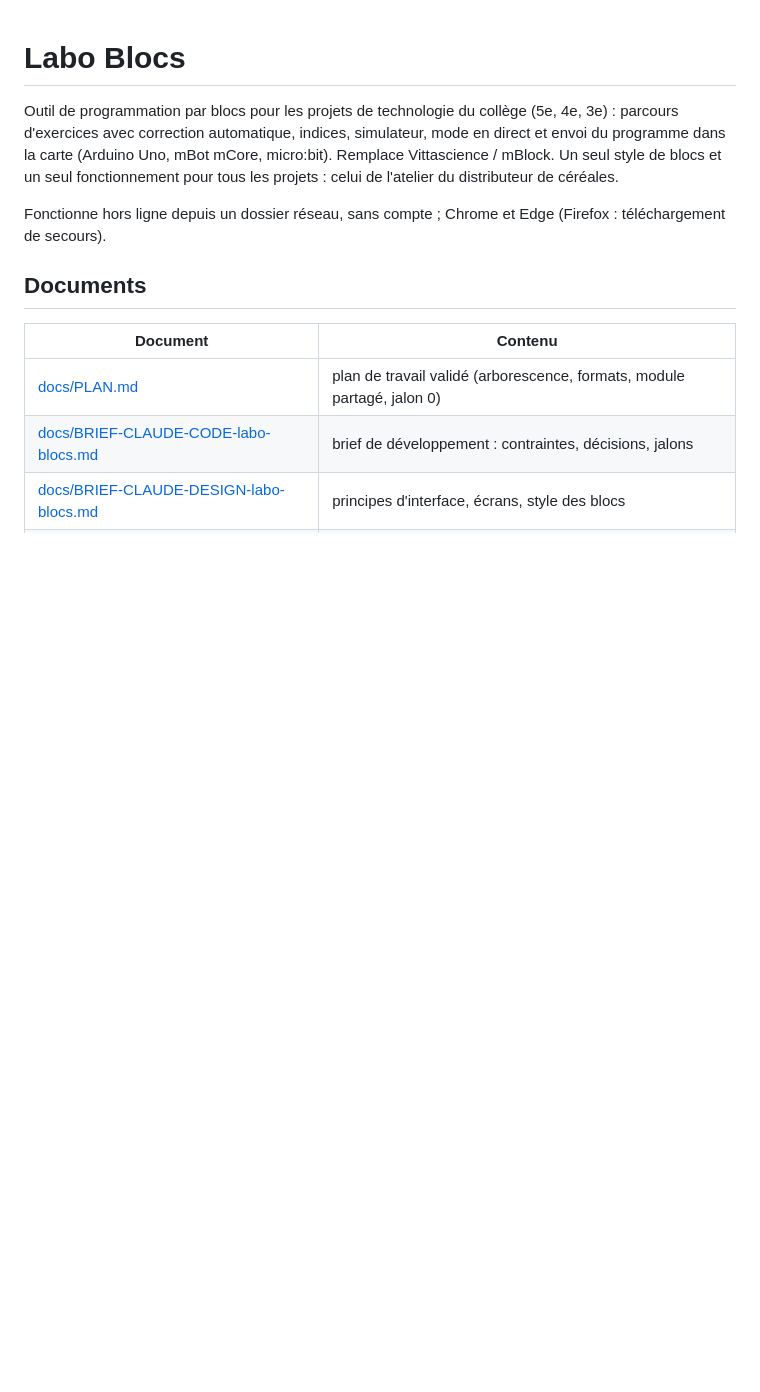
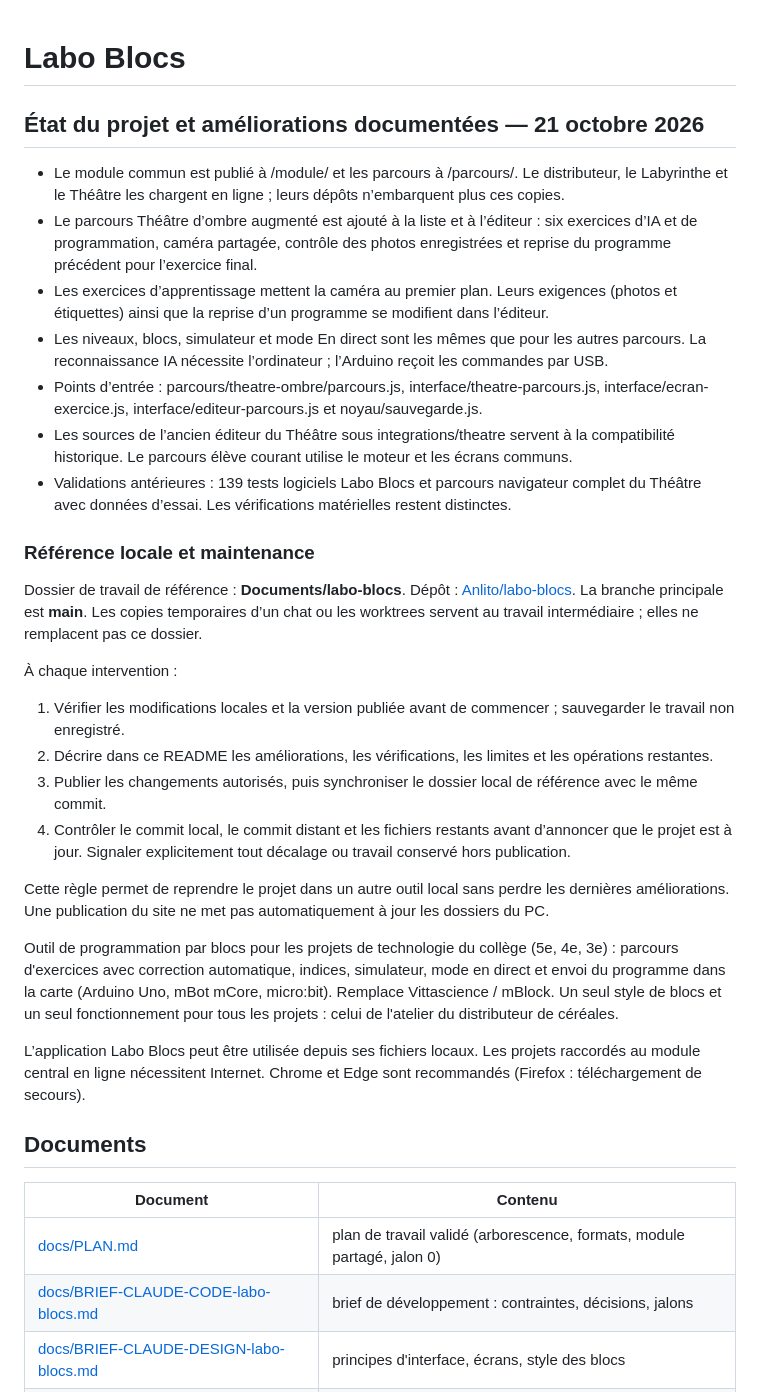
Before and after one commit to Anlito/labo-blocs, a Markdown page: README.md, the part around the change. Rendered like a GitHub page; blank space fills up the shorter version.

Commit message:
Documente les améliorations et la synchronisation du dossier local
Décrit l’état actuel du projet, les améliorations récentes connues, les vérifications et les limites. Précise le dossier de référence et la règle de maintenance : README à jour, changements publiés et copie locale synchronisée avant clôture.

```diff
--- a/README.md
+++ b/README.md
@@ -1,11 +1,37 @@
 # Labo Blocs
+
+<!-- suivi-maintenance:debut -->
+## État du projet et améliorations documentées — 21 octobre 2026
+
+- Le module commun est publié à /module/ et les parcours à /parcours/. Le distributeur, le Labyrinthe et le Théâtre les chargent en ligne ; leurs dépôts n’embarquent plus ces copies.
+- Le parcours Théâtre d’ombre augmenté est ajouté à la liste et à l’éditeur : six exercices d’IA et de programmation, caméra partagée, contrôle des photos enregistrées et reprise du programme précédent pour l’exercice final.
+- Les exercices d’apprentissage mettent la caméra au premier plan. Leurs exigences (photos et étiquettes) ainsi que la reprise d’un programme se modifient dans l’éditeur.
+- Les niveaux, blocs, simulateur et mode En direct sont les mêmes que pour les autres parcours. La reconnaissance IA nécessite l’ordinateur ; l’Arduino reçoit les commandes par USB.
+- Points d’entrée : parcours/theatre-ombre/parcours.js, interface/theatre-parcours.js, interface/ecran-exercice.js, interface/editeur-parcours.js et noyau/sauvegarde.js.
+- Les sources de l’ancien éditeur du Théâtre sous integrations/theatre servent à la compatibilité historique. Le parcours élève courant utilise le moteur et les écrans communs.
+- Validations antérieures : 139 tests logiciels Labo Blocs et parcours navigateur complet du Théâtre avec données d’essai. Les vérifications matérielles restent distinctes.
+
+### Référence locale et maintenance
+
+Dossier de travail de référence : **Documents/labo-blocs**. Dépôt : [Anlito/labo-blocs](https://github.com/Anlito/labo-blocs). La branche principale est **main**. Les copies temporaires d’un chat ou les worktrees servent au travail intermédiaire ; elles ne remplacent pas ce dossier.
+
+À chaque intervention :
+
+1. Vérifier les modifications locales et la version publiée avant de commencer ; sauvegarder le travail non enregistré.
+2. Décrire dans ce README les améliorations, les vérifications, les limites et les opérations restantes.
+3. Publier les changements autorisés, puis synchroniser le dossier local de référence avec le même commit.
+4. Contrôler le commit local, le commit distant et les fichiers restants avant d’annoncer que le projet est à jour. Signaler explicitement tout décalage ou travail conservé hors publication.
+
+Cette règle permet de reprendre le projet dans un autre outil local sans perdre les dernières améliorations. Une publication du site ne met pas automatiquement à jour les dossiers du PC.
+
+<!-- suivi-maintenance:fin -->
 
 Outil de programmation par blocs pour les projets de technologie du collège (5e, 4e, 3e) : parcours d'exercices
 avec correction automatique, indices, simulateur, mode en direct et envoi du programme dans la carte
 (Arduino Uno, mBot mCore, micro:bit). Remplace Vittascience / mBlock. Un seul style de blocs et un seul
 fonctionnement pour tous les projets : celui de l'atelier du distributeur de céréales.
 
-Fonctionne hors ligne depuis un dossier réseau, sans compte ; Chrome et Edge (Firefox : téléchargement de secours).
+L’application Labo Blocs peut être utilisée depuis ses fichiers locaux. Les projets raccordés au module central en ligne nécessitent Internet. Chrome et Edge sont recommandés (Firefox : téléchargement de secours).
 
 ## Documents
 
```
